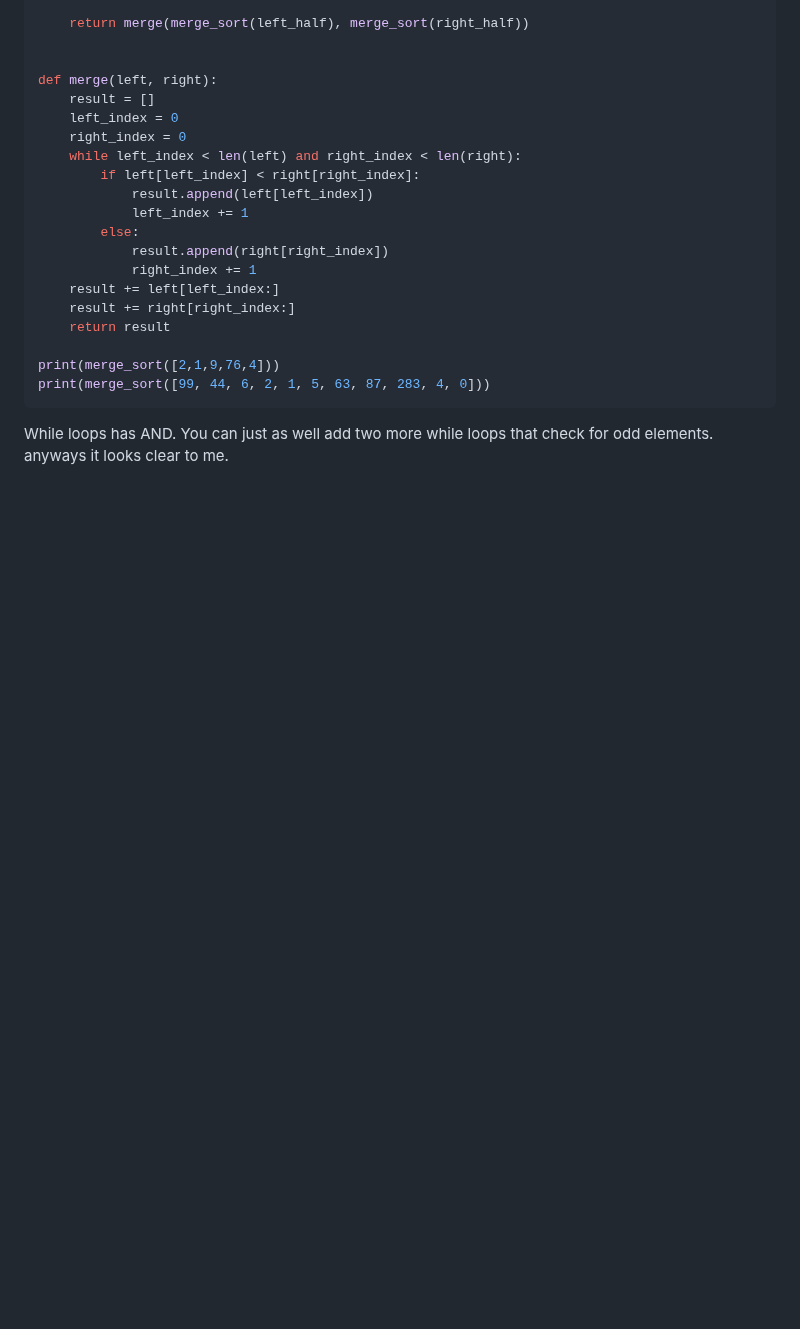
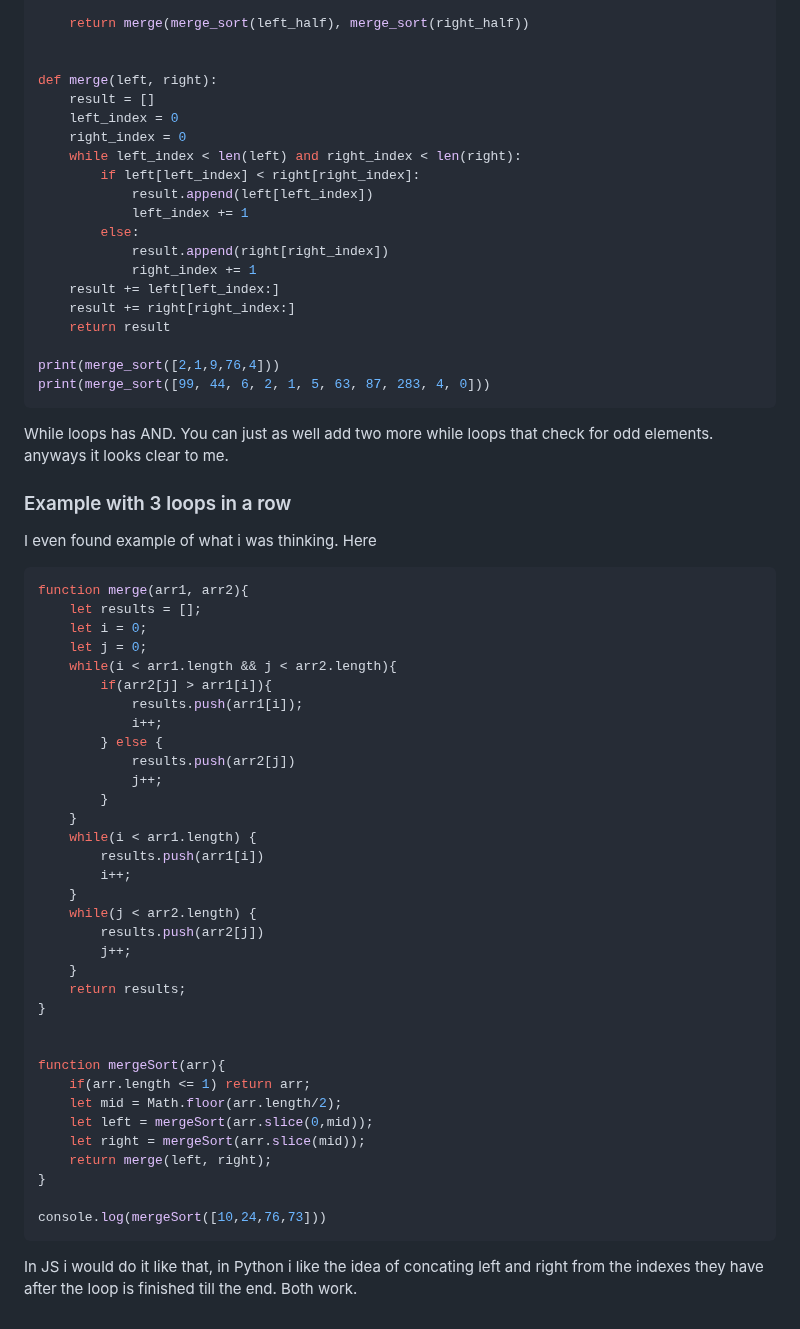
Before and after one commit to Konrad-Jalowy/mycodingnotes, a Markdown page: vanilla-js/algorithms/README.md, the part around the change. Rendered like a GitHub page; blank space fills up the shorter version.

````diff
--- a/vanilla-js/algorithms/README.md
+++ b/vanilla-js/algorithms/README.md
@@ -465,3 +465,42 @@ print(merge_sort([2,1,9,76,4]))
 print(merge_sort([99, 44, 6, 2, 1, 5, 63, 87, 283, 4, 0]))
 ```
 While loops has AND. You can just as well add two more while loops that check for odd elements. anyways it looks clear to me.
+### Example with 3 loops in a row
+I even found example of what i was thinking. Here
+```js
+function merge(arr1, arr2){
+    let results = [];
+    let i = 0;
+    let j = 0;
+    while(i < arr1.length && j < arr2.length){
+        if(arr2[j] > arr1[i]){
+            results.push(arr1[i]);
+            i++;
+        } else {
+            results.push(arr2[j])
+            j++;
+        }
+    }
+    while(i < arr1.length) {
+        results.push(arr1[i])
+        i++;
+    }
+    while(j < arr2.length) {
+        results.push(arr2[j])
+        j++;
+    }
+    return results;
+}
+
+
+function mergeSort(arr){
+    if(arr.length <= 1) return arr;
+    let mid = Math.floor(arr.length/2);
+    let left = mergeSort(arr.slice(0,mid));
+    let right = mergeSort(arr.slice(mid));
+    return merge(left, right);
+}
+
+console.log(mergeSort([10,24,76,73]))
+```
+In JS i would do it like that, in Python i like the idea of concating left and right from the indexes they have after the loop is finished till the end. Both work.
````
